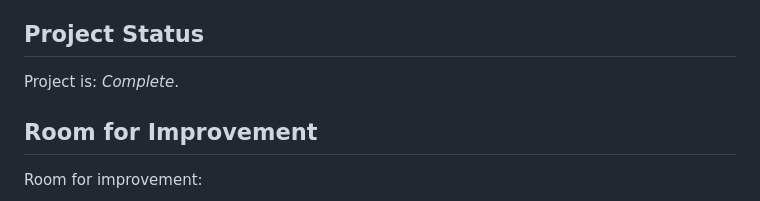
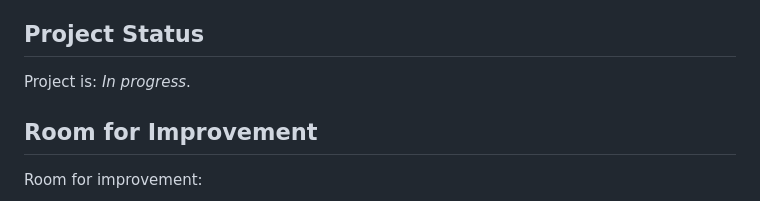
Before and after one commit to okalangkenneth/RoomReserveApp, a Markdown page: README.md, the part around the change. Drawn GitHub-style.

```diff
--- a/README.md
+++ b/README.md
@@ -55,7 +55,7 @@ After you have completed these steps, you should have a fully functional room re
 
 
 ## Project Status
-Project is: _Complete_.
+Project is: _In progress_.
 
 
 ## Room for Improvement
```
